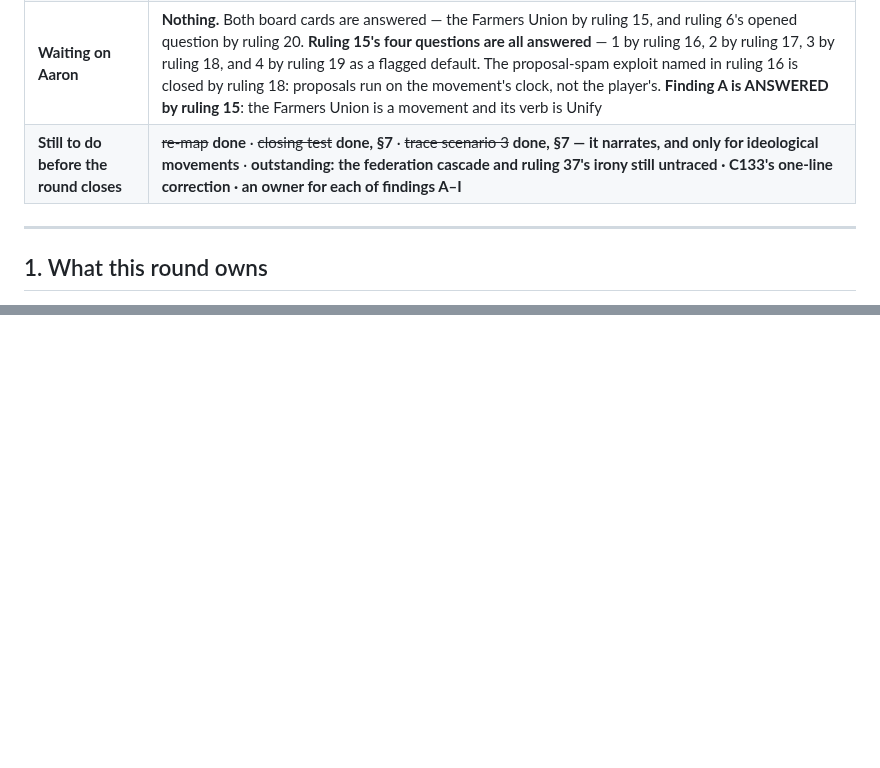
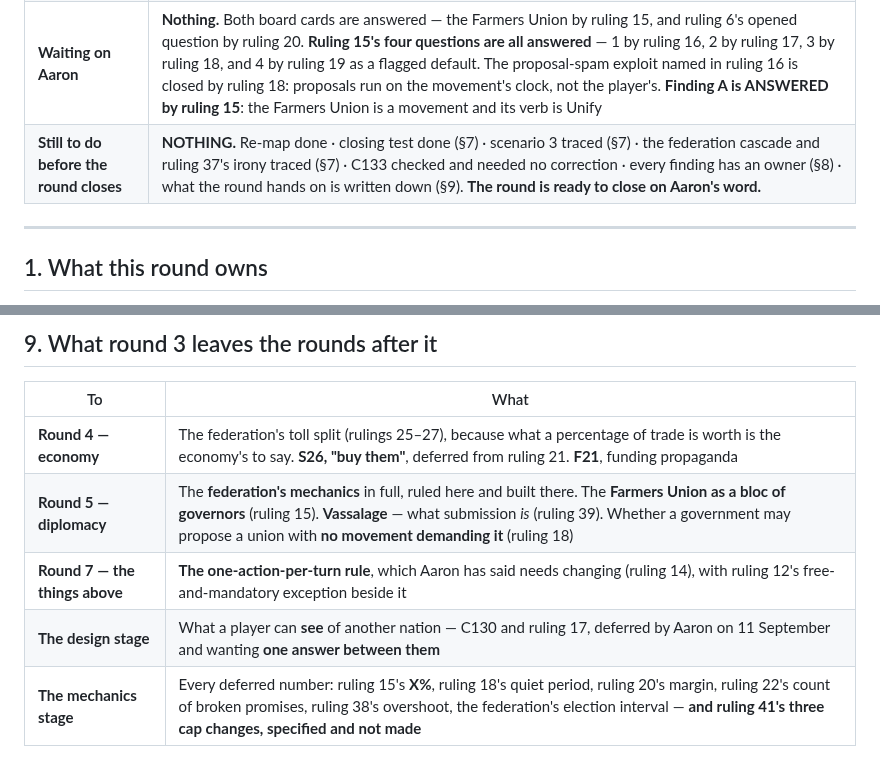
Before and after one commit to aaronallsop/manifest-disunity, a Markdown page: docs/design/politics-ideation.md, 2 parts joined by grey strips. Drawn GitHub-style; blank space fills up the shorter version.

```diff
--- a/docs/design/politics-ideation.md
+++ b/docs/design/politics-ideation.md
@@ -24,7 +24,7 @@ un-started. Update it whenever a spine question is answered.*
 | **Part answered** | *(none)* |
 | **Still open** | **No spine question is open. All twelve are answered** (Q10 by ruling 38). **The federation is finished** — all seven of ruling 25's questions answered (rulings 26-36), plus separate peace (35) and ruling 31's open half (33) |
 | **Waiting on Aaron** | **Nothing.** Both board cards are answered — the Farmers Union by ruling 15, and ruling 6's opened question by ruling 20. **Ruling 15's four questions are all answered** — 1 by ruling 16, 2 by ruling 17, 3 by ruling 18, and 4 by ruling 19 as a flagged default. The proposal-spam exploit named in ruling 16 is closed by ruling 18: proposals run on the movement's clock, not the player's. **Finding A is ANSWERED by ruling 15**: the Farmers Union is a movement and its verb is Unify |
-| **Still to do before the round closes** | ~~re-map~~ **done** · ~~closing test~~ **done, §7** · ~~trace scenario 3~~ **done, §7 — it narrates, and only for ideological movements** · **outstanding: the federation cascade and ruling 37's irony still untraced · C133's one-line correction · an owner for each of findings A–I** |
+| **Still to do before the round closes** | **NOTHING.** Re-map done · closing test done (§7) · scenario 3 traced (§7) · the federation cascade and ruling 37's irony traced (§7) · C133 checked and needed no correction · every finding has an owner (§8) · what the round hands on is written down (§9). **The round is ready to close on Aaron's word.** |
 
 ---
 
@@ -2642,0 +2703,9 @@ authored in different files without one of them naming the other.
+## 9. What round 3 leaves the rounds after it
+
+| To | What |
+|---|---|
+| **Round 4 — economy** | The federation's toll split (rulings 25–27), because what a percentage of trade is worth is the economy's to say. **S26, "buy them"**, deferred from ruling 21. **F21**, funding propaganda |
+| **Round 5 — diplomacy** | The **federation's mechanics** in full, ruled here and built there. The **Farmers Union as a bloc of governors** (ruling 15). **Vassalage** — what submission *is* (ruling 39). Whether a government may propose a union with **no movement demanding it** (ruling 18) |
+| **Round 7 — the things above** | **The one-action-per-turn rule**, which Aaron has said needs changing (ruling 14), with ruling 12's free-and-mandatory exception beside it |
+| **The design stage** | What a player can **see** of another nation — C130 and ruling 17, deferred by Aaron on 11 September and wanting **one answer between them** |
+| **The mechanics stage** | Every deferred number: ruling 15's **X%**, ruling 18's quiet period, ruling 20's margin, ruling 22's count of broken promises, ruling 38's overshoot, the federation's election interval — **and ruling 41's three cap changes, specified and not made** |
```
Also changed, not shown: other parts of docs/design/politics-ideation.md (+61 -1 lines).
